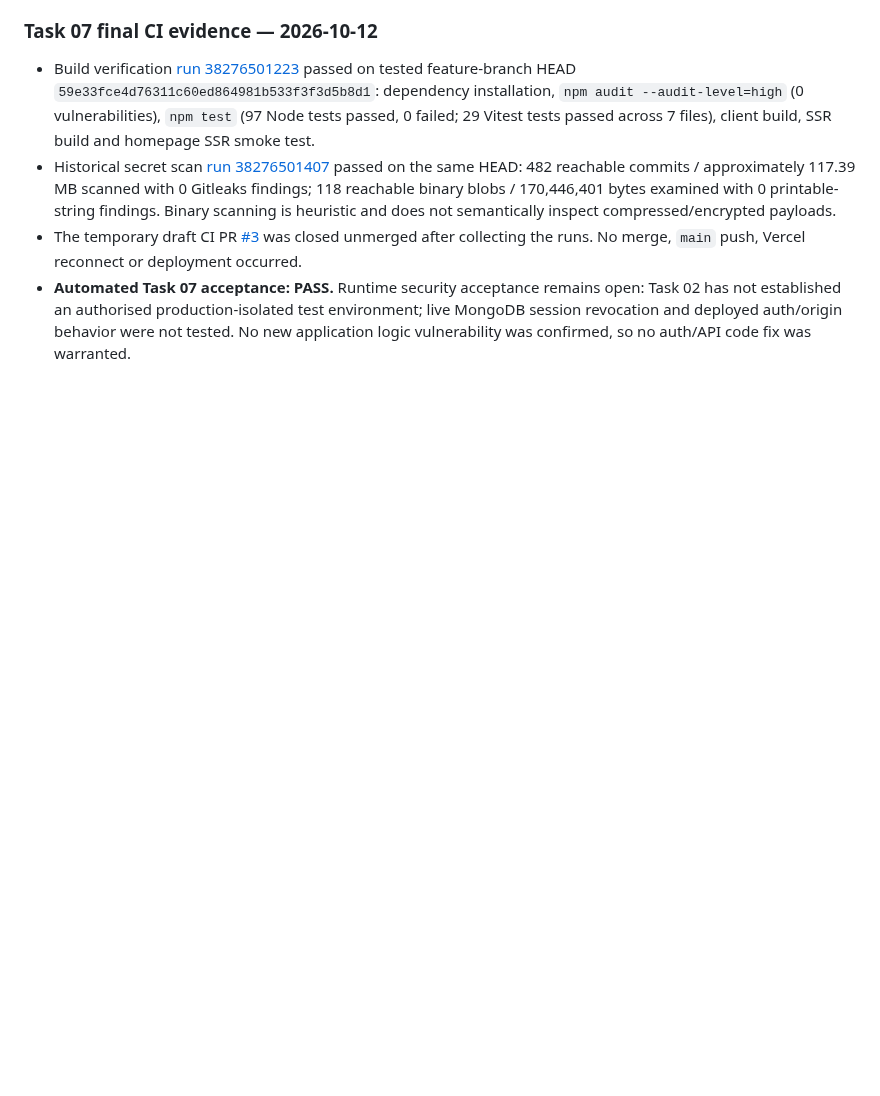
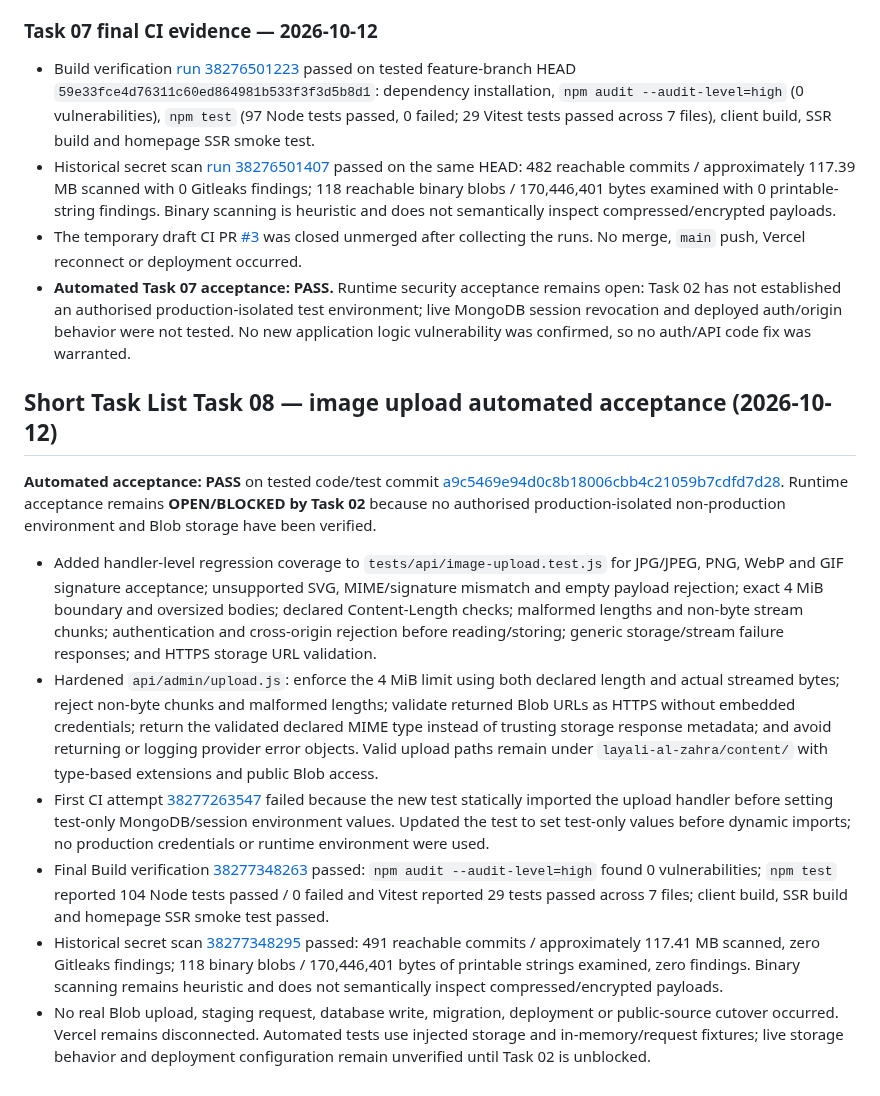
Before and after one commit to layalialzahra/layali-al-zahra-website, a Markdown page: docs/ADMIN-CMS-BRD.md, the part around the change. Rendered like a GitHub page; blank space fills up the shorter version.

Commit message:
docs: record task 08 image upload acceptance

```diff
--- a/docs/ADMIN-CMS-BRD.md
+++ b/docs/ADMIN-CMS-BRD.md
@@ -700,3 +700,15 @@ Latest Task 06 test-only follow-up: commit `09debf63f90ae32f5fc449cb29dcb8ccb9f7
 - Historical secret scan [run 38276501407](https://github.com/layalialzahra/layali-al-zahra-website/actions/runs/38276501407) passed on the same HEAD: 482 reachable commits / approximately 117.39 MB scanned with 0 Gitleaks findings; 118 reachable binary blobs / 170,446,401 bytes examined with 0 printable-string findings. Binary scanning is heuristic and does not semantically inspect compressed/encrypted payloads.
 - The temporary draft CI PR [#3](https://github.com/layalialzahra/layali-al-zahra-website/pull/3) was closed unmerged after collecting the runs. No merge, `main` push, Vercel reconnect or deployment occurred.
 - **Automated Task 07 acceptance: PASS.** Runtime security acceptance remains open: Task 02 has not established an authorised production-isolated test environment; live MongoDB session revocation and deployed auth/origin behavior were not tested. No new application logic vulnerability was confirmed, so no auth/API code fix was warranted.
+
+
+## Short Task List Task 08 — image upload automated acceptance (2026-10-12)
+
+**Automated acceptance: PASS** on tested code/test commit [a9c5469e94d0c8b18006cbb4c21059b7cdfd7d28](https://github.com/layalialzahra/layali-al-zahra-website/commit/a9c5469e94d0c8b18006cbb4c21059b7cdfd7d28). Runtime acceptance remains **OPEN/BLOCKED by Task 02** because no authorised production-isolated non-production environment and Blob storage have been verified.
+
+- Added handler-level regression coverage to `tests/api/image-upload.test.js` for JPG/JPEG, PNG, WebP and GIF signature acceptance; unsupported SVG, MIME/signature mismatch and empty payload rejection; exact 4 MiB boundary and oversized bodies; declared Content-Length checks; malformed lengths and non-byte stream chunks; authentication and cross-origin rejection before reading/storing; generic storage/stream failure responses; and HTTPS storage URL validation.
+- Hardened `api/admin/upload.js`: enforce the 4 MiB limit using both declared length and actual streamed bytes; reject non-byte chunks and malformed lengths; validate returned Blob URLs as HTTPS without embedded credentials; return the validated declared MIME type instead of trusting storage response metadata; and avoid returning or logging provider error objects. Valid upload paths remain under `layali-al-zahra/content/` with type-based extensions and public Blob access.
+- First CI attempt [38277263547](https://github.com/layalialzahra/layali-al-zahra-website/actions/runs/38277263547) failed because the new test statically imported the upload handler before setting test-only MongoDB/session environment values. Updated the test to set test-only values before dynamic imports; no production credentials or runtime environment were used.
+- Final Build verification [38277348263](https://github.com/layalialzahra/layali-al-zahra-website/actions/runs/38277348263) passed: `npm audit --audit-level=high` found 0 vulnerabilities; `npm test` reported 104 Node tests passed / 0 failed and Vitest reported 29 tests passed across 7 files; client build, SSR build and homepage SSR smoke test passed.
+- Historical secret scan [38277348295](https://github.com/layalialzahra/layali-al-zahra-website/actions/runs/38277348295) passed: 491 reachable commits / approximately 117.41 MB scanned, zero Gitleaks findings; 118 binary blobs / 170,446,401 bytes of printable strings examined, zero findings. Binary scanning remains heuristic and does not semantically inspect compressed/encrypted payloads.
+- No real Blob upload, staging request, database write, migration, deployment or public-source cutover occurred. Vercel remains disconnected. Automated tests use injected storage and in-memory/request fixtures; live storage behavior and deployment configuration remain unverified until Task 02 is unblocked.
```
